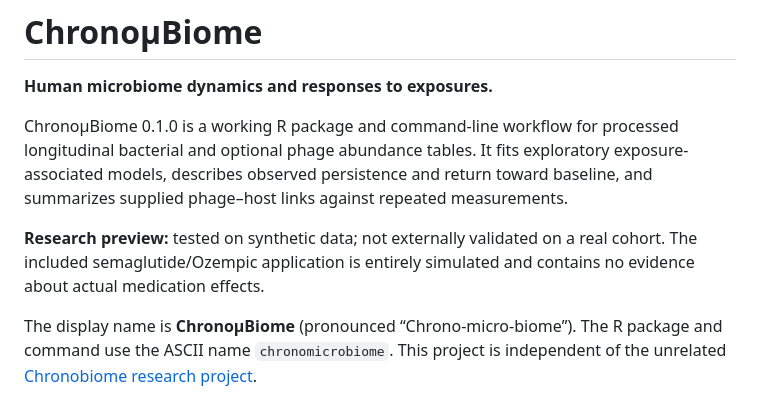
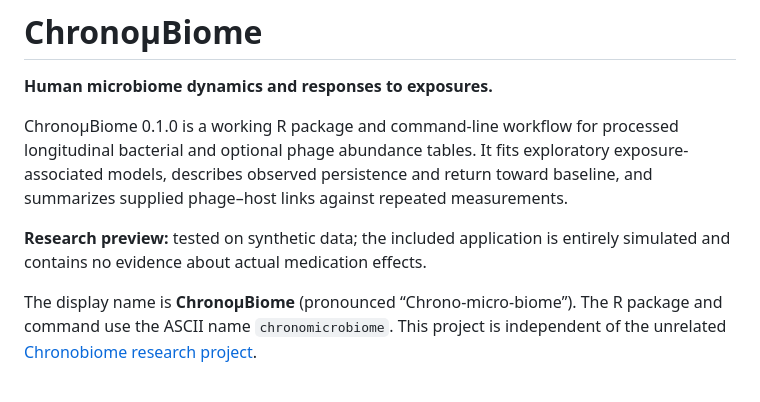
Before and after one commit to KhanMirzaei/ChronoMicrobiome, a Markdown page: README.md, the part around the change. Rendered like a GitHub page.

```diff
--- a/README.md
+++ b/README.md
@@ -7,9 +7,7 @@ longitudinal bacterial and optional phage abundance tables. It fits exploratory
 exposure-associated models, describes observed persistence and return toward
 baseline, and summarizes supplied phage–host links against repeated measurements.
 
-**Research preview:** tested on synthetic data; not externally validated on a real
-cohort. The included semaglutide/Ozempic application is entirely simulated and
-contains no evidence about actual medication effects.
+**Research preview:** tested on synthetic data; the included application is entirely simulated and contains no evidence about actual medication effects.
 
 The display name is **ChronoµBiome** (pronounced “Chrono-micro-biome”). The R
 package and command use the ASCII name `chronomicrobiome`. This project is
```
